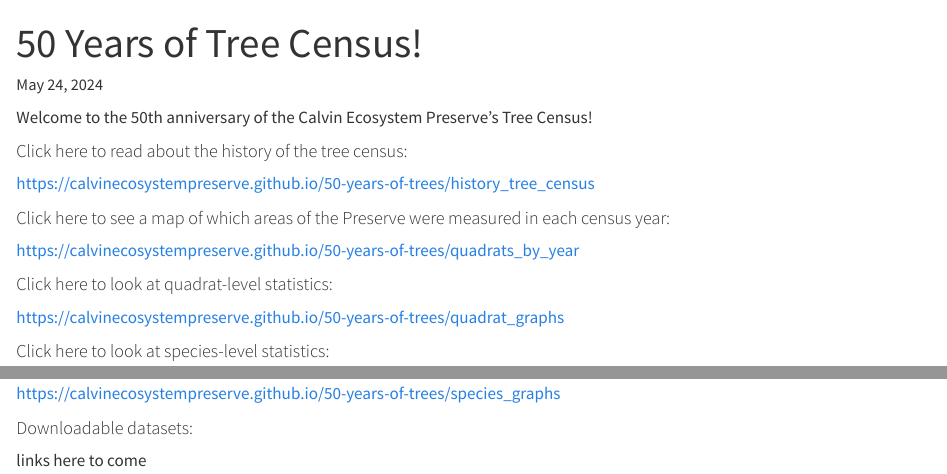
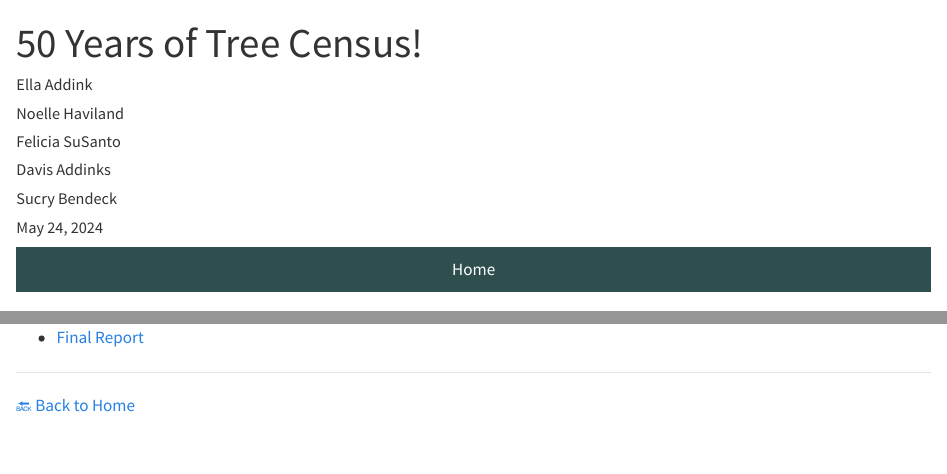
Before and after one commit to CalvinEcosystemPreserve/50-years-of-trees, a Quarto document (docs/index.qmd): the page in a window 1100 px wide, from its top, and a second part further down, joined at a grey line. Rendered offline with R 4.5, knitr and Pandoc in place of Quarto, with nearby package versions.

Commit message:
Update index.qmd
Adding the senior project 2024-2025 visualization html file

```diff
--- a/docs/index.qmd
+++ b/docs/index.qmd
@@ -1,20 +1,21 @@
 ---
 title: "50 Years of Tree Census!"
-authors: "Ella Addink and Noelle Haviland"
+author: ["Ella Addink", "Noelle Haviland",Felicia SuSanto, Davis Addinks, Sucry Bendeck]
 date: "May 24, 2024"
 format: html
 editor: visual
-embed-resources: True
+embed-resources: true
 ---
 
-Welcome to the 50th anniversary of the Calvin Ecosystem Preserve's Tree Census!
+<nav style="background-color: #2f4f4f; padding: 10px; text-align: center; margin-bottom: 20px;">
+  <a href="https://calvinecosystempreserve.github.io/50-years-of-trees/" style="color: white; margin: 0 15px; text-decoration: none;">Home</a>
+</nav>
 
-#### Click here to read about the history of the tree census:
+<div class="content-box">
 
-<https://calvinecosystempreserve.github.io/50-years-of-trees/history_tree_census>
+# Welcome to the 50th anniversary of the Calvin Ecosystem Preserve's Tree Census!
 
-#### Click here to see a map of which areas of the Preserve were measured in each census year:
+## 📁 Documents:
 
-<https://calvinecosystempreserve.github.io/50-years-of-trees/quadrats_by_year>
+### 🌳 Previous Projects
 
-#### Click here to look at quadrat-level statistics:
@@ -21,4 +26,3 @@ Welcome to the 50th anniversary of the Calvin Ecosystem Preserve's Tree Census!
 
-<https://calvinecosystempreserve.github.io/50-years-of-trees/quadrat_graphs>
+### 🎓 Senior Project 2024–2025
 
-#### Click here to look at species-level statistics:
@@ -25,6 +30,7 @@ Welcome to the 50th anniversary of the Calvin Ecosystem Preserve's Tree Census!
+- [Final Report](https://calvinecosystempreserve.github.io/50-years-of-trees/report)
 
-<https://calvinecosystempreserve.github.io/50-years-of-trees/species_graphs>
+---
 
-#### Downloadable datasets:
+[🔙 Back to Home](https://calvinecosystempreserve.github.io/50-years-of-trees/)
 
-links here to come
+</div>
```
Also changed, not shown: docs/index.qmd (5 more changed lines).
